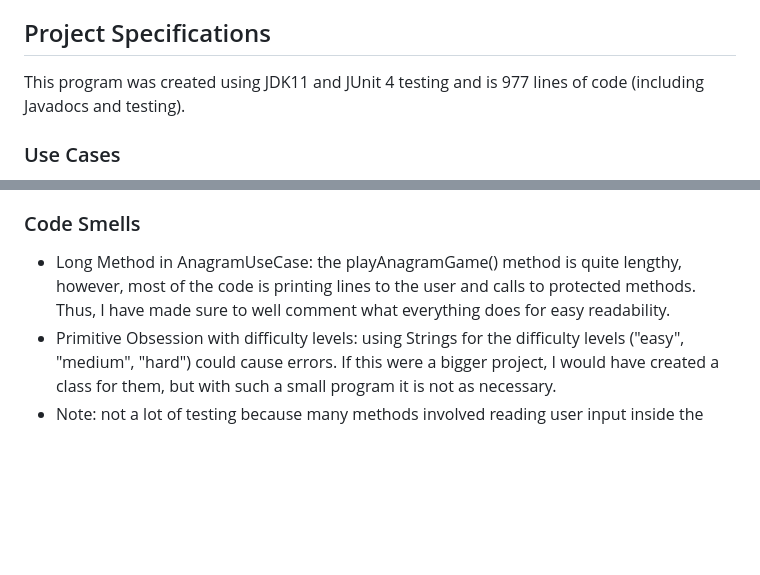
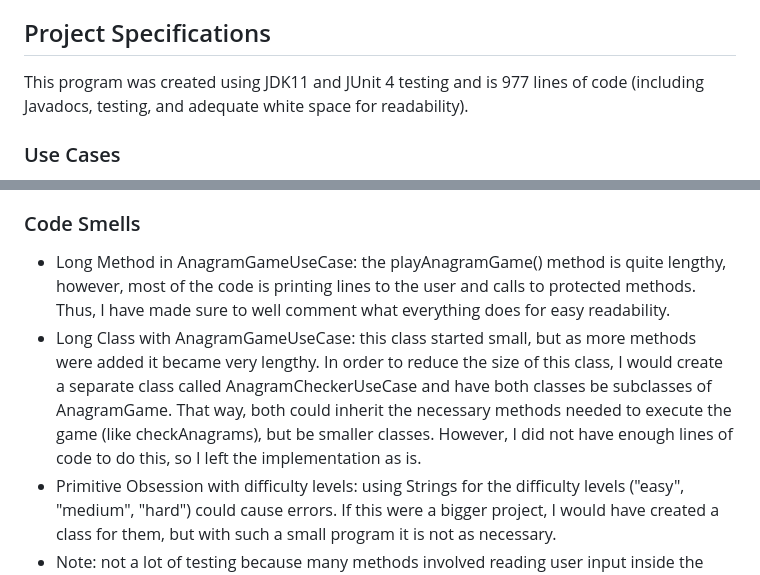
Before and after one commit to katarinaavucic/AnagramGame, a Markdown page: README.md, 2 parts joined by grey strips. Rendered like a GitHub page; blank space fills up the shorter version.

Commit message:
Update README.md
Added another code smell.

```diff
--- a/README.md
+++ b/README.md
@@ -33,7 +33,8 @@ check if two words are anagrams.
 
 ## Project Specifications
 
-This program was created using JDK11 and JUnit 4 testing and is 977 lines of code (including Javadocs and testing).
+This program was created using JDK11 and JUnit 4 testing and is 977 lines of code (including Javadocs, testing, and adequate white space
+for readability).
 
 ### Use Cases
 
@@ -59,9 +60,13 @@ This program was created using JDK11 and JUnit 4 testing and is 977 lines of cod
    commands are.
 
 ### Code Smells
-- Long Method in AnagramUseCase: the playAnagramGame() method is quite lengthy, however, most of the code is printing
+- Long Method in AnagramGameUseCase: the playAnagramGame() method is quite lengthy, however, most of the code is printing
   lines to the user and calls to protected methods. Thus, I have made sure to well comment what everything does for easy
   readability.
+- Long Class with AnagramGameUseCase: this class started small, but as more methods were added it became very lengthy. In order to reduce
+  the size of this class, I would create a separate class called AnagramCheckerUseCase and have both classes be subclasses of AnagramGame.
+  That way, both could inherit the necessary methods needed to execute the game (like checkAnagrams), but be smaller classes. However, I did
+  not have enough lines of code to do this, so I left the implementation as is.
 - Primitive Obsession with difficulty levels: using Strings for the difficulty levels ("easy", "medium", "hard") could
   cause errors. If this were a bigger project, I would have created a class for them, but with such a small program it is
   not as necessary.
```
